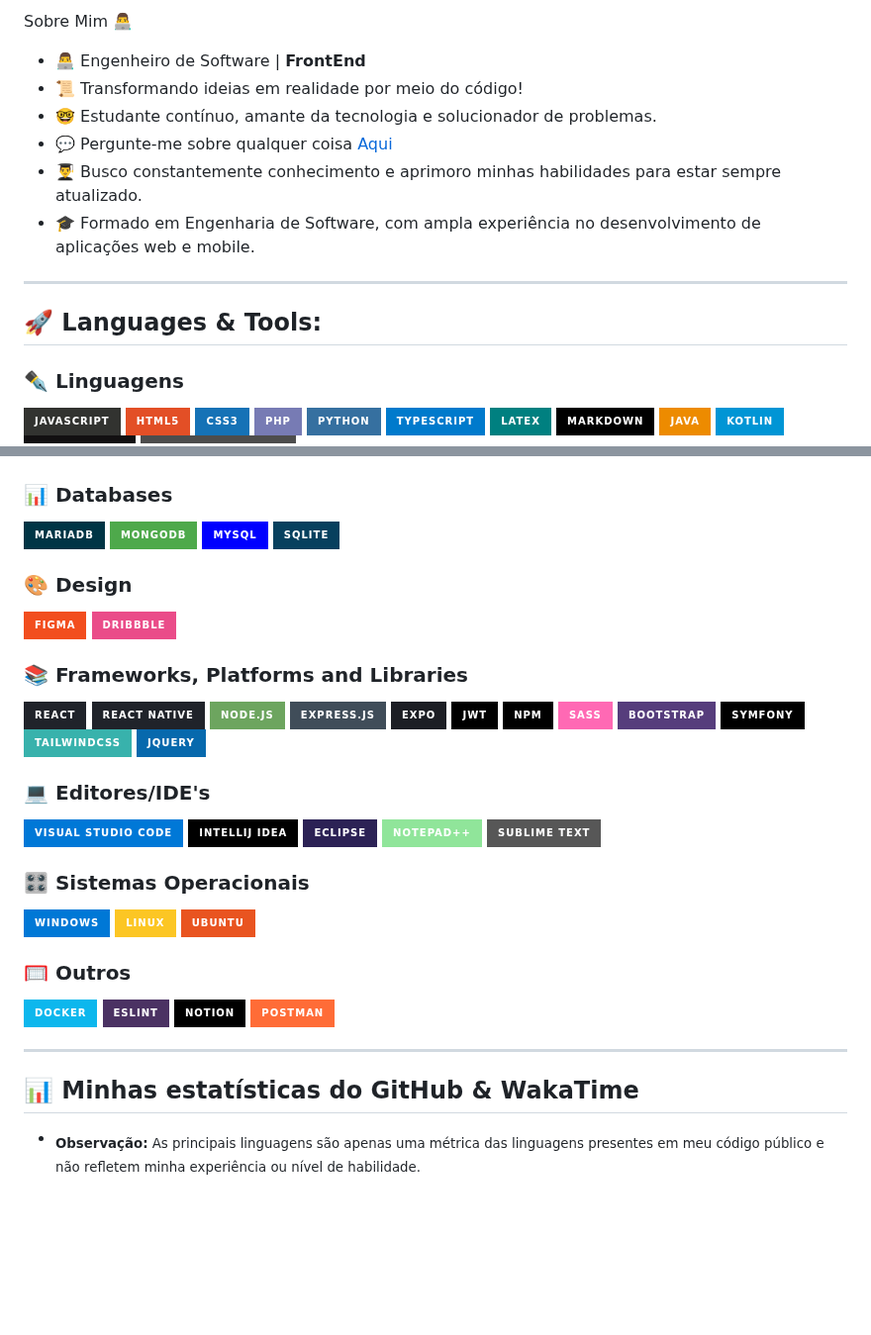
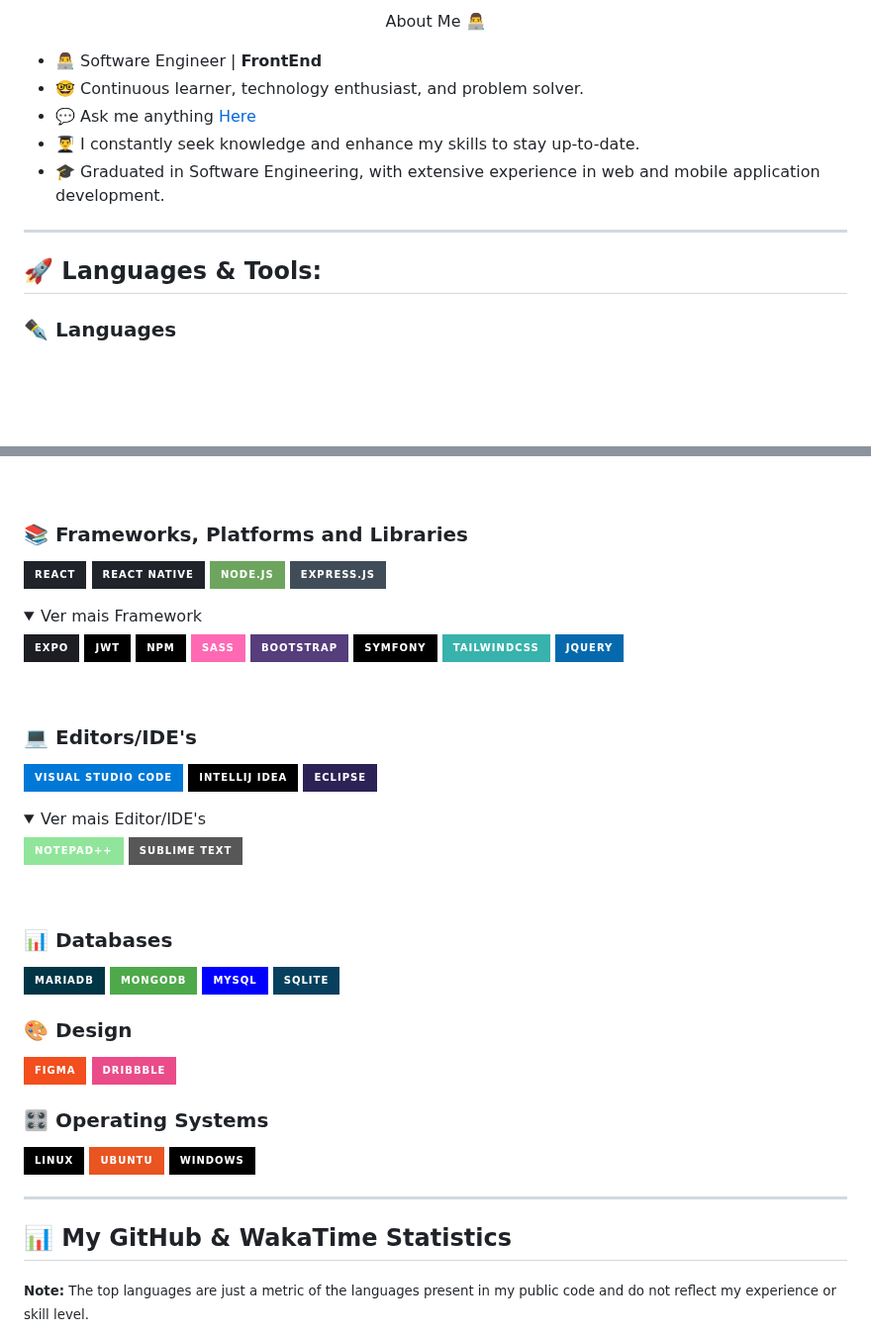
Before and after one commit to liliassz/liliassz, a Markdown page: README.md, 2 parts joined by grey strips. Shown at 99% size. Rendered like a GitHub page; folded sections open; badges without logos; blank space fills up the shorter version.

```diff
--- a/README.md
+++ b/README.md
@@ -4,20 +26,19 @@
 
-  <p style="font-size: 16px; font-weight: bold;">Sobre Mim 👨‍💻</p>
+<p align="center" style="font-size: 16px; font-weight: bold;">About Me 👨‍💻</p>
 
-  <ul style="font-size: 15px; list-style-type: disc; padding-left: 20px; color: #b8b8b8; ">
-      <li>👨‍💻 Engenheiro de Software | <b style="color: white;">FrontEnd</b></li>
-      <li>📜 Transformando ideias em realidade por meio do código!</li>
-      <li>🤓 Estudante contínuo, amante da tecnologia e solucionador de problemas.</li>
-      <li>💬 Pergunte-me sobre qualquer coisa <a href="https://github.com/liliassz/liliassz/issues" style="color: #aaa;">Aqui</a></li>
-      <li>👨‍🎓 Busco constantemente conhecimento e aprimoro minhas habilidades para estar sempre atualizado.</li>
-      <li>🎓 Formado em Engenharia de Software, com ampla experiência no desenvolvimento de aplicações web e mobile.</li>
-   </ul>
+<ul style="font-size: 15px; list-style-type: disc; padding-left: 20px; color: #b8b8b8; ">
+    <li>👨‍💻 Software Engineer | <b style="color: white;">FrontEnd</b></li>
+    <li>🤓 Continuous learner, technology enthusiast, and problem solver.</li>
+    <li>💬 Ask me anything <a href="https://github.com/liliassz/liliassz/issues" style="color: #aaa;">Here</a></li>
+    <li>👨‍🎓 I constantly seek knowledge and enhance my skills to stay up-to-date.</li>
+    <li>🎓 Graduated in Software Engineering, with extensive experience in web and mobile application development.</li>
+</ul>
+
 
 <hr>
 
 ## 🚀 Languages & Tools:
 
-### ✒️ Linguagens
-![JavaScript](https://img.shields.io/badge/javascript-%23323330.svg?style=for-the-badge&logo=javascript&logoColor=%23F7DF1E)
+### ✒️ Languages
 ![HTML5](https://img.shields.io/badge/html5-%23E34F26.svg?style=for-the-badge&logo=html5&logoColor=white)
 ![CSS3](https://img.shields.io/badge/css3-%231572B6.svg?style=for-the-badge&logo=css3&logoColor=white)
@@ -30,6 +56,39 @@
 ![Kotlin](https://img.shields.io/badge/Kotlin-0095D5?&style=for-the-badge&logo=kotlin&logoColor=white)
 ![Shell Script](https://img.shields.io/badge/shell_script-%23121011.svg?style=for-the-badge&logo=gnu-bash&logoColor=white)
 ![Windows Terminal](https://img.shields.io/badge/Windows%20Terminal-%234D4D4D.svg?style=for-the-badge&logo=windows-terminal&logoColor=white)
+</details><br>
+
+### 📚 Frameworks, Platforms and Libraries
+![React](https://img.shields.io/badge/react-%2320232a.svg?style=for-the-badge&logo=react&logoColor=%2361DAFB)
+![React Native](https://img.shields.io/badge/react_native-%2320232a.svg?style=for-the-badge&logo=react&logoColor=%2361DAFB)
+![NodeJS](https://img.shields.io/badge/node.js-6DA55F?style=for-the-badge&logo=node.js&logoColor=white)
+![Express.js](https://img.shields.io/badge/express.js-%23404d59.svg?style=for-the-badge&logo=express&logoColor=%2361DAFB)
+
+<details>
+<summary style="font-size: 15px; color: #ef9999; font-weight: 900;">Ver mais Framework</summary>
+
+![Expo](https://img.shields.io/badge/expo-1C1E24?style=for-the-badge&logo=expo&logoColor=#D04A37)
+![JWT](https://img.shields.io/badge/JWT-black?style=for-the-badge&logo=JSON%20web%20tokens)
+![NPM](https://img.shields.io/badge/NPM-%23000000.svg?style=for-the-badge&logo=npm&logoColor=white)
+![SASS](https://img.shields.io/badge/SASS-hotpink.svg?style=for-the-badge&logo=SASS&logoColor=white)
+![BOOTSTRAP](https://img.shields.io/badge/Bootstrap-563D7C?style=for-the-badge&logo=bootstrap&logoColor=white)
+![Symfony](https://img.shields.io/badge/symfony-%23000000.svg?style=for-the-badge&logo=symfony&logoColor=white)
+![TailwindCSS](https://img.shields.io/badge/tailwindcss-%2338B2AC.svg?style=for-the-badge&logo=tailwind-css&logoColor=white)
+![Jquery](https://img.shields.io/badge/jQuery-0769AD?style=for-the-badge&logo=jquery&logoColor=white)
+</details><br>
+
+### 💻 Editors/IDE's
+![Visual Studio Code](https://img.shields.io/badge/Visual%20Studio%20Code-0078d7.svg?style=for-the-badge&logo=visual-studio-code&logoColor=white)
+![IntelliJ IDEA](https://img.shields.io/badge/IntelliJ_IDEA-000000.svg?style=for-the-badge&logo=intellij-idea&logoColor=white)
+![Eclipse](https://img.shields.io/badge/Eclipse-2C2255?style=for-the-badge&logo=eclipse&logoColor=white)
+
+<details>
+<summary style="font-size: 15px; color: #ef9999; font-weight: 900;">Ver mais Editor/IDE's</summary>
+
+![Notpad++](https://img.shields.io/badge/Notepad++-90E59A.svg?style=for-the-badge&logo=notepad%2B%2B&logoColor=black)
+![Sublime](https://img.shields.io/badge/sublime_text-%23575757.svg?&style=for-the-badge&logo=sublime-text&logoColor=important)
+</details><br>
+
 ### 📊 Databases
 ![MariaDB](https://img.shields.io/badge/MariaDB-003545?style=for-the-badge&logo=mariadb&logoColor=white)
 ![MongoDB](https://img.shields.io/badge/MongoDB-%234ea94b.svg?style=for-the-badge&logo=mongodb&logoColor=white)
@@ -38,38 +97,15 @@
 ### 🎨 Design
 ![Figma](https://img.shields.io/badge/figma-%23F24E1E.svg?style=for-the-badge&logo=figma&logoColor=white)
 ![Dribbble](https://img.shields.io/badge/Dribbble-EA4C89?style=for-the-badge&logo=dribbble&logoColor=white)
-### 📚 Frameworks, Platforms and Libraries
-![React](https://img.shields.io/badge/react-%2320232a.svg?style=for-the-badge&logo=react&logoColor=%2361DAFB)
-![React Native](https://img.shields.io/badge/react_native-%2320232a.svg?style=for-the-badge&logo=react&logoColor=%2361DAFB)
-![NodeJS](https://img.shields.io/badge/node.js-6DA55F?style=for-the-badge&logo=node.js&logoColor=white)
-![Express.js](https://img.shields.io/badge/express.js-%23404d59.svg?style=for-the-badge&logo=express&logoColor=%2361DAFB)
-![Expo](https://img.shields.io/badge/expo-1C1E24?style=for-the-badge&logo=expo&logoColor=#D04A37)
-![JWT](https://img.shields.io/badge/JWT-black?style=for-the-badge&logo=JSON%20web%20tokens)
-![NPM](https://img.shields.io/badge/NPM-%23000000.svg?style=for-the-badge&logo=npm&logoColor=white)
-![SASS](https://img.shields.io/badge/SASS-hotpink.svg?style=for-the-badge&logo=SASS&logoColor=white)
-![BOOTSTRAP](https://img.shields.io/badge/Bootstrap-563D7C?style=for-the-badge&logo=bootstrap&logoColor=white)
-![Symfony](https://img.shields.io/badge/symfony-%23000000.svg?style=for-the-badge&logo=symfony&logoColor=white)
-![TailwindCSS](https://img.shields.io/badge/tailwindcss-%2338B2AC.svg?style=for-the-badge&logo=tailwind-css&logoColor=white)
-![Jquery](https://img.shields.io/badge/jQuery-0769AD?style=for-the-badge&logo=jquery&logoColor=white)
-### 💻 Editores/IDE's
-![Visual Studio Code](https://img.shields.io/badge/Visual%20Studio%20Code-0078d7.svg?style=for-the-badge&logo=visual-studio-code&logoColor=white)
-![IntelliJ IDEA](https://img.shields.io/badge/IntelliJ_IDEA-000000.svg?style=for-the-badge&logo=intellij-idea&logoColor=white)
-![Eclipse](https://img.shields.io/badge/Eclipse-2C2255?style=for-the-badge&logo=eclipse&logoColor=white)
-![Notpad++](https://img.shields.io/badge/Notepad++-90E59A.svg?style=for-the-badge&logo=notepad%2B%2B&logoColor=black)
-![Sublime](https://img.shields.io/badge/sublime_text-%23575757.svg?&style=for-the-badge&logo=sublime-text&logoColor=important)
-### 🎛️ Sistemas Operacionais
-![Windows](https://img.shields.io/badge/Windows-0078D6?style=for-the-badge&logo=windows&logoColor=white)
-![Linux](https://img.shields.io/badge/Linux-FCC624?style=for-the-badge&logo=linux&logoColor=black)
+
+### 🎛️ Operating Systems
+[![Linux](https://img.shields.io/badge/linux-black?style=for-the-badge&logo=Linux)](https://github.com/wervlad)
 ![Ubuntu](https://img.shields.io/badge/Ubuntu-E95420?style=for-the-badge&logo=ubuntu&logoColor=white)
-### 🥅 Outros
-![Docker](https://img.shields.io/badge/docker-%230db7ed.svg?style=for-the-badge&logo=docker&logoColor=white)
-![ESLint](https://img.shields.io/badge/ESLint-4B3263?style=for-the-badge&logo=eslint&logoColor=white)
-![Notion](https://img.shields.io/badge/Notion-%23000000.svg?style=for-the-badge&logo=notion&logoColor=white)
-![Postman](https://img.shields.io/badge/Postman-FF6C37?style=for-the-badge&logo=postman&logoColor=white)
-
+[![Windows](https://img.shields.io/badge/Windows-black?style=for-the-badge&logo=Windows)](https://github.com/wervlad)
 <hr>
 
-## 📊 Minhas estatísticas do GitHub & WakaTime
+## 📊 My GitHub & WakaTime Statistics
 
-- <sub style="font-size: 12px;"><b>Observação:</b> As principais linguagens são apenas uma métrica das linguagens presentes em meu código público e não refletem minha experiência ou nível de habilidade.</sub>
+<sub style="font-size: 10.5px;"><b>Note:</b> The top languages are just a metric of the languages present in my public code and do not reflect my experience or skill level.</sub>
+</div>
 
```
Also changed, not shown: other parts of README.md (+44 -25 lines).
